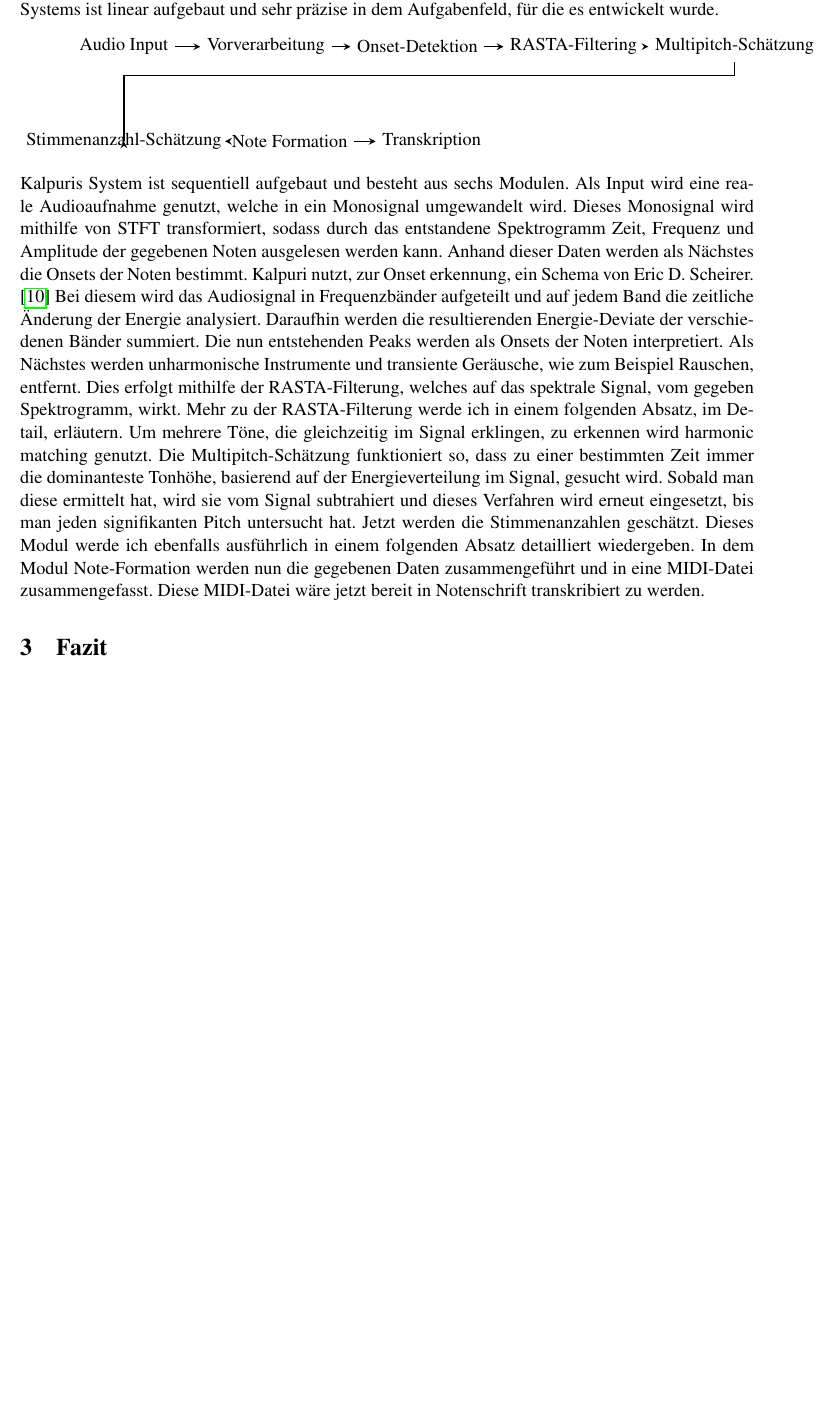
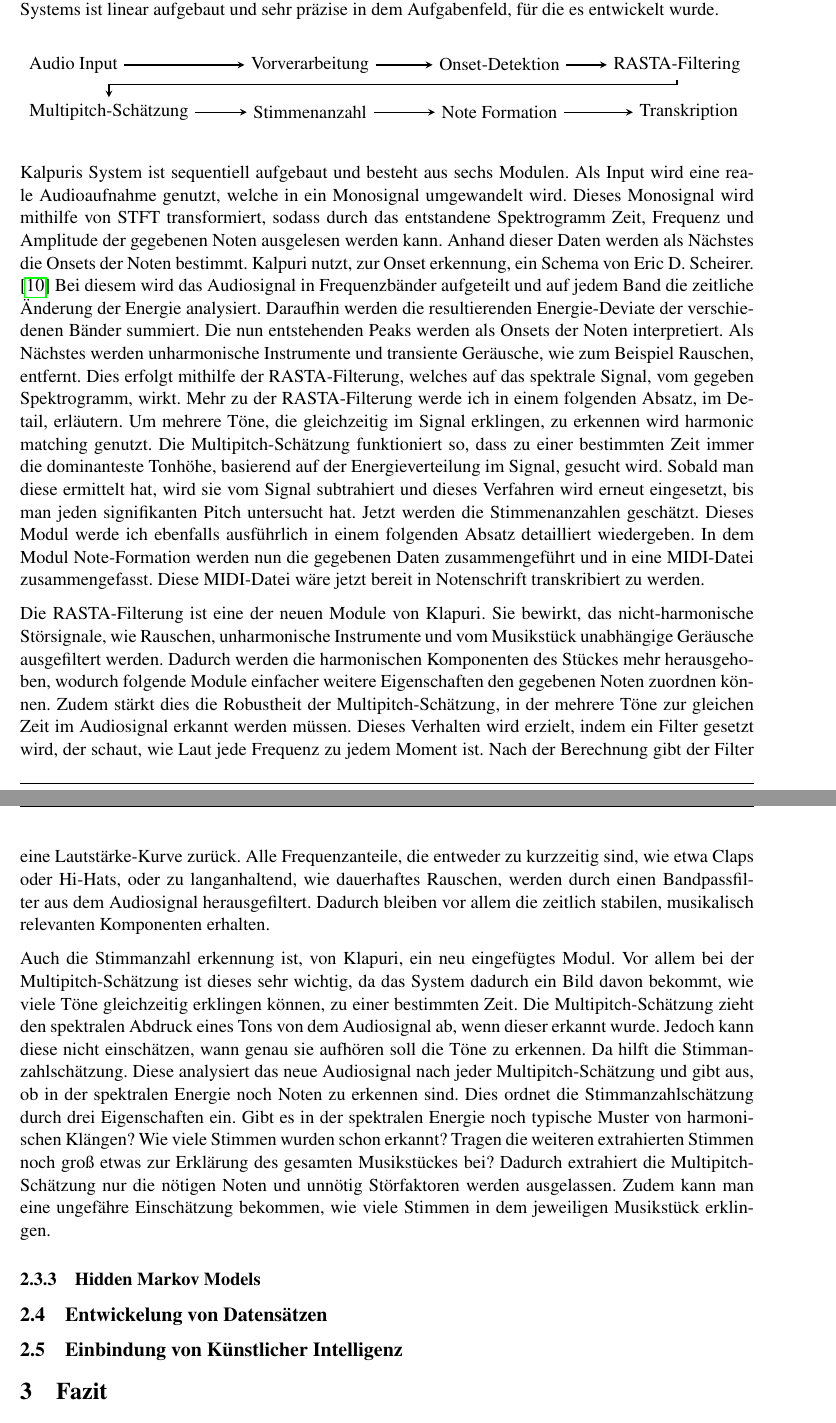
Before and after one commit to GittingBoor/AMT-overall_Evolution-KI_intergration, a LaTeX document (LaTeX/Wissenschaftlichevertiefung/Scientific Report/main.tex, which reads LaTeX/Wissenschaftlichevertiefung/Scientific Report/history.tex): part of page 10 of 11 before the commit and two parts of pages 10 and 11 of 12 after it, the two joined at a grey line, cut so that both start at the same text, the shorter picture padded with empty space. Compiled offline with pdfLaTeX.

Commit message:
history Klapuri

```diff
--- a/LaTeX/Wissenschaftlichevertiefung/Scientific Report/history.tex
+++ b/LaTeX/Wissenschaftlichevertiefung/Scientific Report/history.tex
@@ -283,5 +294,41 @@ Dieses Modul werde ich ebenfalls ausführlich in einem folgenden Absatz detailli
 In dem Modul Note-Formation werden nun die gegebenen Daten zusammengeführt und in eine MIDI-Datei zusammengefasst.
 Diese MIDI-Datei wäre jetzt bereit in Notenschrift transkribiert zu werden.
 
-% RASTA-basiertes Verfahren für unharmonische Instrumente erklären
-% Modul zur Stimmanzahl erkennung erklären
+Die RASTA-Filterung ist eine der neuen Module von Klapuri.
+Sie bewirkt, das nicht-harmonische Störsignale, wie
+Rauschen, unharmonische Instrumente und vom Musikstück unabhängige Geräusche ausgefiltert werden.
+Dadurch werden die harmonischen Komponenten des Stückes mehr herausgehoben,
+wodurch folgende Module einfacher weitere Eigenschaften den gegebenen Noten zuordnen können.
+Zudem stärkt dies die Robustheit der Multipitch-Schätzung,
+in der mehrere Töne zur gleichen Zeit im Audiosignal erkannt werden müssen.
+Dieses Verhalten wird erzielt, indem ein Filter gesetzt wird,
+der schaut, wie Laut jede Frequenz zu jedem Moment ist.
+Nach der Berechnung gibt der Filter eine Lautstärke-Kurve zurück.
+Alle Frequenzanteile, die entweder zu kurzzeitig sind, wie etwa Claps oder Hi-Hats, oder zu langanhaltend,
+wie dauerhaftes Rauschen, werden durch einen Bandpassfilter aus dem Audiosignal herausgefiltert.
+Dadurch bleiben vor allem die zeitlich stabilen, musikalisch relevanten Komponenten erhalten.
+
+Auch die Stimmanzahl erkennung ist, von Klapuri, ein neu eingefügtes Modul.
+Vor allem bei der Multipitch-Schätzung ist dieses sehr wichtig, da das System dadurch ein Bild davon bekommt,
+wie viele Töne gleichzeitig erklingen können, zu einer bestimmten Zeit.
+Die Multipitch-Schätzung zieht den spektralen Abdruck eines Tons von dem Audiosignal ab, wenn dieser erkannt wurde.
+Jedoch kann diese nicht einschätzen, wann genau sie aufhören soll die Töne zu erkennen.
+Da hilft die Stimmanzahlschätzung.
+Diese analysiert das neue Audiosignal nach jeder Multipitch-Schätzung und gibt aus,
+ob in der spektralen Energie noch Noten zu erkennen sind.
+Dies ordnet die Stimmanzahlschätzung durch drei Eigenschaften ein.
+Gibt es in der spektralen Energie noch typische Muster von harmonischen Klängen?
+Wie viele Stimmen wurden schon erkannt?
+Tragen die weiteren extrahierten Stimmen noch groß etwas zur Erklärung des gesamten Musikstückes bei?
+Dadurch extrahiert die Multipitch-Schätzung nur die nötigen Noten und unnötig Störfaktoren werden ausgelassen.
+Zudem kann man eine ungefähre Einschätzung bekommen, wie viele Stimmen in dem jeweiligen Musikstück erklingen.
+
+\subsubsection{Hidden Markov Models}
+% HMMMMMMMMMMMMMMM
+
+\subsection{Entwickelung von Datensätzen}
+% Wie kommt man gut an Datensätze, welche Ansätze dafür gibt es
+
+
+\subsection{Einbindung von Künstlicher Intelligenz}
+% Kurz übergang von AMT-System die jetzt KI benutzen aber nicht detail (richtige modelle im detail folgen)
```
Also changed, not shown: auxil/main.bbl, out/main.pdf, LaTeX/Wissenschaftlichevertiefung/Scientific Report/history.tex (37 more changed lines), 8 other files. Lines whose indentation alone changed are shown as unchanged.
